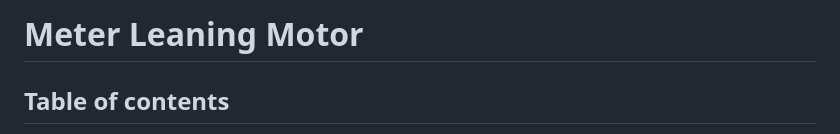
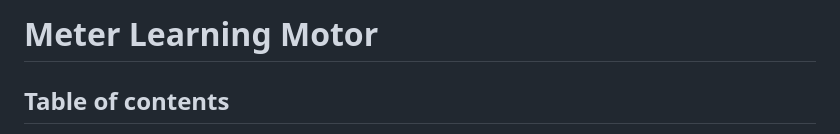
Before and after one commit to segoleneguerin/meter_learning_motor, a Markdown page: README.md, the part around the change. Rendered like a GitHub page.

```diff
--- a/README.md
+++ b/README.md
@@ -1,4 +1,4 @@
-# Meter Leaning Motor
+# Meter Learning Motor
 
 ## Table of contents
 * [General info](#general-info)
```
